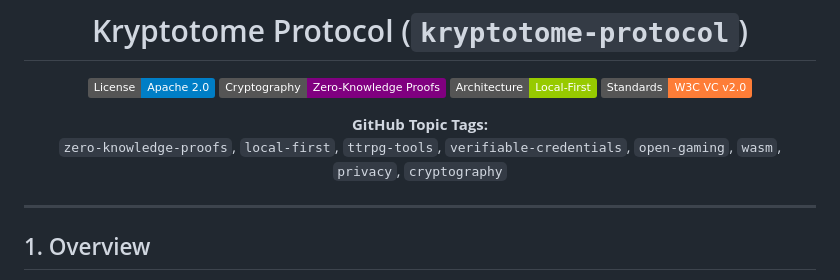
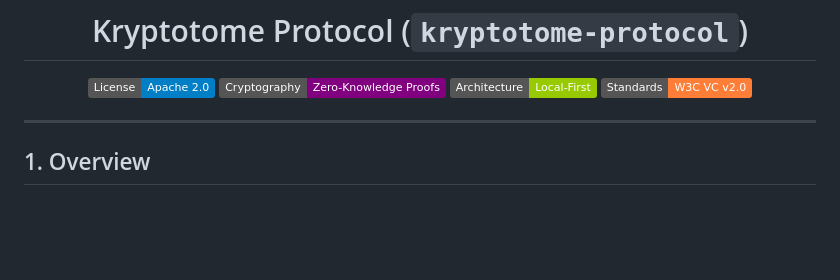
Before and after one commit to epicbrain-dev/kryptotome, a Markdown page: README.md, the part around the change. GitHub-like rendering; badges without logos; blank space fills up the shorter version.

Commit message:
docs: remove GitHub topic tags from README

```diff
--- a/README.md
+++ b/README.md
@@ -8,9 +8,6 @@
 [![Zero Knowledge](https://img.shields.io/badge/Cryptography-Zero--Knowledge%20Proofs-purple.svg)](#cryptographic-architecture)
 [![Local First](https://img.shields.io/badge/Architecture-Local--First-green.svg)](#core-principles)
 [![W3C VC v2.0](https://img.shields.io/badge/Standards-W3C%20VC%20v2.0-orange.svg)](#standards-compliance)
-
-**GitHub Topic Tags:**
-`zero-knowledge-proofs`, `local-first`, `ttrpg-tools`, `verifiable-credentials`, `open-gaming`, `wasm`, `privacy`, `cryptography`
 
 </div>
 
```
